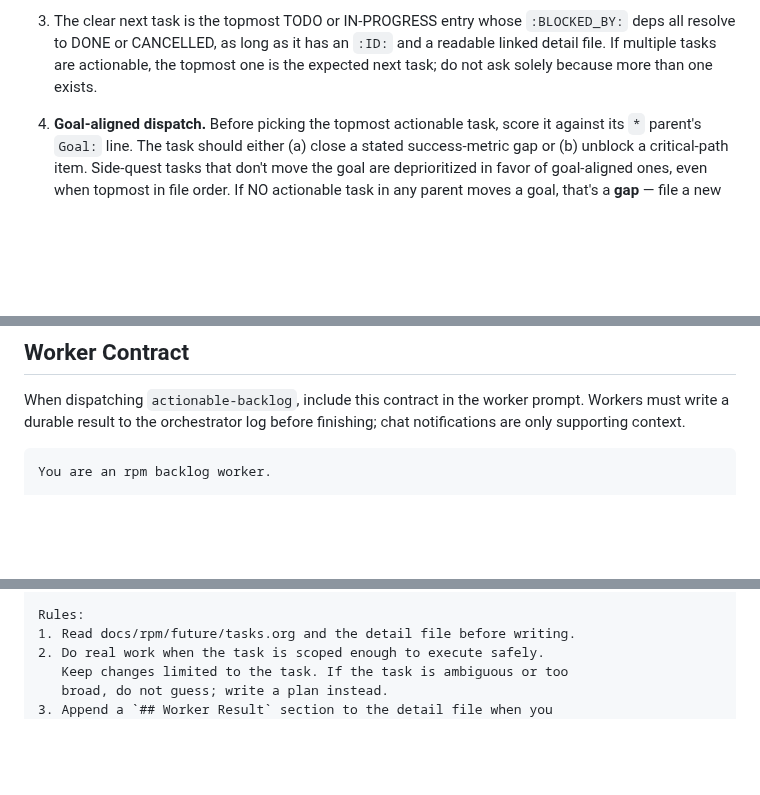
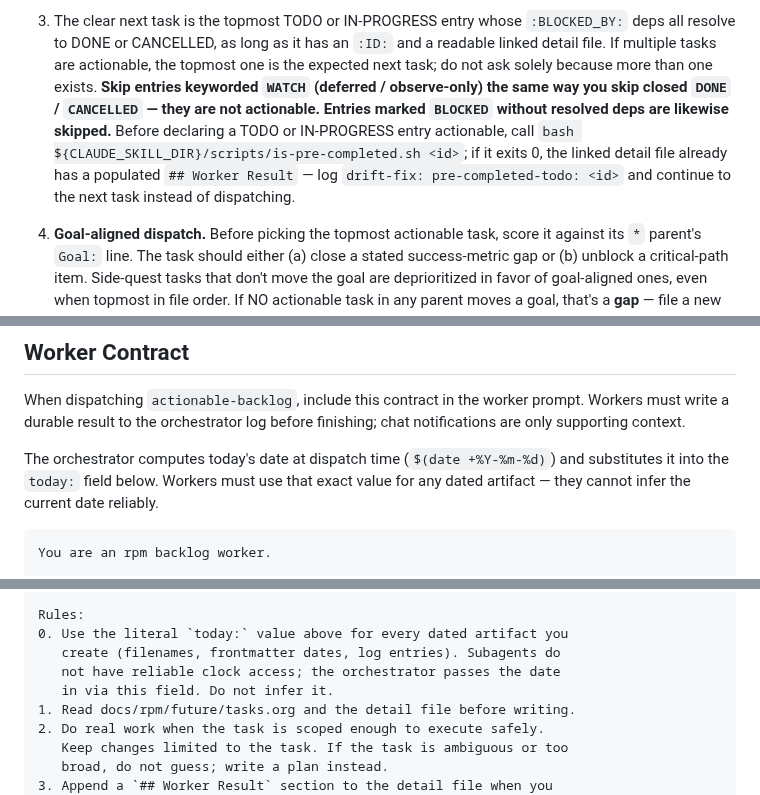
Before and after one commit to dppdppd/rpm, a Markdown page: skills/next/SKILL.md, 3 parts joined by grey strips. Rendered like a GitHub page; blank space fills up the shorter version.

````diff
--- a/skills/next/SKILL.md
+++ b/skills/next/SKILL.md
@@ -121,6 +121,15 @@ After preflight, recompute `in-flight`.
    long as it has an `:ID:` and a readable linked detail file. If
    multiple tasks are actionable, the topmost one is the expected
    next task; do not ask solely because more than one exists.
+   **Skip entries keyworded `WATCH` (deferred / observe-only) the
+   same way you skip closed `DONE` / `CANCELLED` — they are not
+   actionable. Entries marked `BLOCKED` without resolved deps are
+   likewise skipped.** Before declaring a TODO or IN-PROGRESS entry
+   actionable, call
+   `bash ${CLAUDE_SKILL_DIR}/scripts/is-pre-completed.sh <id>`;
+   if it exits 0, the linked detail file already has a populated
+   `## Worker Result` — log `drift-fix: pre-completed-todo: <id>`
+   and continue to the next task instead of dispatching.
 
 4. **Goal-aligned dispatch.** Before picking the topmost actionable
    task, score it against its `*` parent's `Goal:` line. The task
@@ -236,6 +245,11 @@ When dispatching `actionable-backlog`, include this contract in the
 worker prompt. Workers must write a durable result to the orchestrator
 log before finishing; chat notifications are only supporting context.
 
+The orchestrator computes today's date at dispatch time
+(`$(date +%Y-%m-%d)`) and substitutes it into the `today:` field
+below. Workers must use that exact value for any dated artifact —
+they cannot infer the current date reliably.
+
 ```
 You are an rpm backlog worker.
 
@@ -248,5 +263,9 @@ Task:
 
 Rules:
+0. Use the literal `today:` value above for every dated artifact you
+   create (filenames, frontmatter dates, log entries). Subagents do
+   not have reliable clock access; the orchestrator passes the date
+   in via this field. Do not infer it.
 1. Read docs/rpm/future/tasks.org and the detail file before writing.
 2. Do real work when the task is scoped enough to execute safely.
    Keep changes limited to the task. If the task is ambiguous or too
````
Also changed, not shown: other parts of skills/next/SKILL.md (+2 -1 lines), skills/backlog/SKILL.md (+1 -1 lines).
